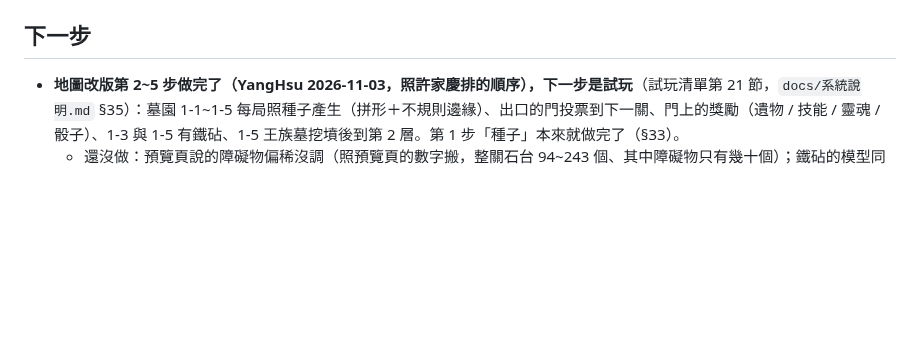
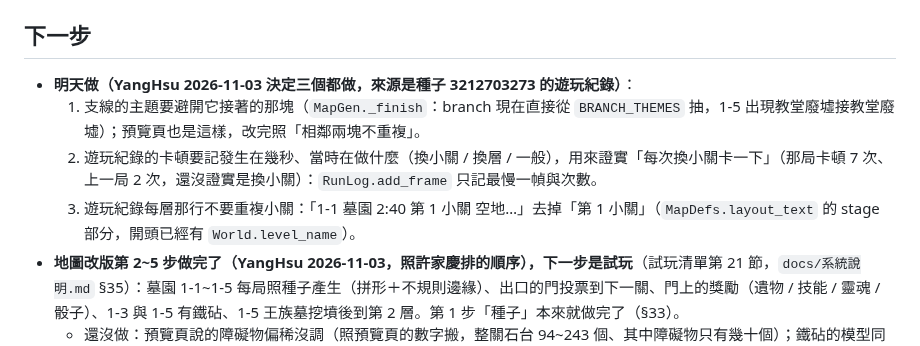
Before and after one commit to alex86106pig/Cubeborn, a Markdown page: docs/進度.md, the part around the change. Rendered like a GitHub page; blank space fills up the shorter version.

Commit message:
進度：記下明天要做的三件事（支線主題避開相鄰、遊玩紀錄記卡頓的時間點、每層那行不重複小關）
Co-Authored-By: Claude Opus 5.5 <noreply@anthropic.com>
Claude-Session: https://claude.ai/code/session_01LUqxrAzTvLcSbTprKVaxQW

```diff
--- a/docs/進度.md
+++ b/docs/進度.md
@@ -35,6 +35,10 @@
 - 道具第二批（G）：`--perf` 帶滿道具第一次卡頓 3 次（33 / 55 / 90 ms）、第二次 0 次，沒重現；盾量同步只有假網路驗過。
 
 ## 下一步
+- **明天做（YangHsu 2026-11-03 決定三個都做，來源是種子 3212703273 的遊玩紀錄）**：
+  1. 支線的主題要避開它接著的那塊（`MapGen._finish`：branch 現在直接從 `BRANCH_THEMES` 抽，1-5 出現教堂廢墟接教堂廢墟）；預覽頁也是這樣，改完照「相鄰兩塊不重複」。
+  2. 遊玩紀錄的卡頓要記發生在幾秒、當時在做什麼（換小關 / 換層 / 一般），用來證實「每次換小關卡一下」（那局卡頓 7 次、上一局 2 次，還沒證實是換小關）：`RunLog.add_frame` 只記最慢一幀與次數。
+  3. 遊玩紀錄每層那行不要重複小關：「1-1 墓園 2:40 第 1 小關 空地…」去掉「第 1 小關」（`MapDefs.layout_text` 的 stage 部分，開頭已經有 `World.level_name`）。
 - **地圖改版第 2~5 步做完了（YangHsu 2026-11-03，照許家慶排的順序），下一步是試玩**（試玩清單第 21 節，`docs/系統說明.md` §35）：墓園 1-1~1-5 每局照種子產生（拼形＋不規則邊緣）、出口的門投票到下一關、門上的獎勵（遺物 / 技能 / 靈魂 / 骰子）、1-3 與 1-5 有鐵砧、1-5 王族墓挖墳後到第 2 層。第 1 步「種子」本來就做完了（§33）。
   - 還沒做：預覽頁說的障礙物偏稀沒調（照預覽頁的數字搬，整關石台 94~243 個、其中障礙物只有幾十個）；鐵砧的模型同鍛造祭壇；門的獎勵沒有詞條（改版構想的 REWARDS 有，鐵砧才給詞條）。鍛造祭壇的合成在墓園已經不出現（`forge_count` 0），墓窟照舊。
   - 沒驗證：換小關的卡頓（產生地圖＋兩張尋路格子＋怪群，M5 headless 約 190 ms，比換層多）沒在網頁版量；地圖外框到 262 × 166，尋路格子變大後怪多時的尋路成本沒量；鐵砧與門在畫面上都沒看過（沒截圖）。
```
